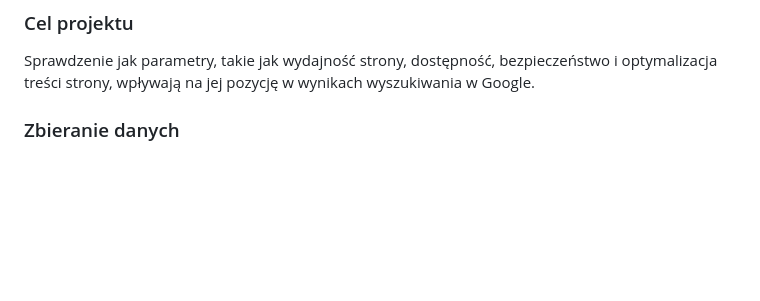
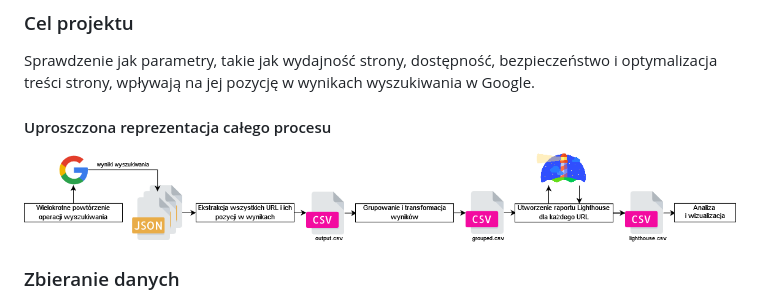
Before and after one commit to MichalMSlusarski/Projekt-przejsciowy-2, a Markdown page: README.md, the part around the change. Rendered like a GitHub page; blank space fills up the shorter version.

```diff
--- a/README.md
+++ b/README.md
@@ -3,6 +3,10 @@
 ### Cel projektu
 
 Sprawdzenie jak parametry, takie jak wydajność strony, dostępność, bezpieczeństwo i optymalizacja treści strony, wpływają na jej pozycję w wynikach wyszukiwania w Google.
+
+#### Uproszczona reprezentacja całego procesu
+
+![img](diagram-ogolny.png)
 
 ### Zbieranie danych
 
```
